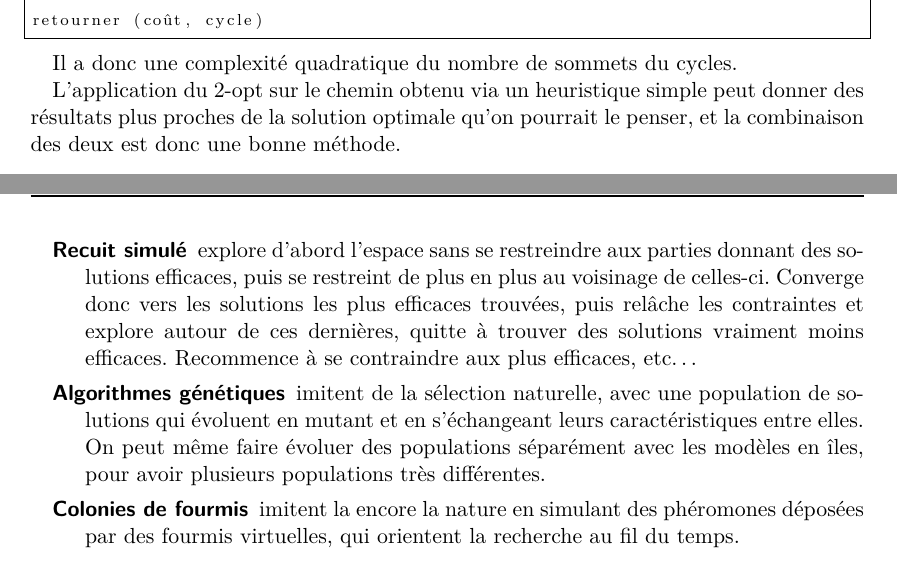
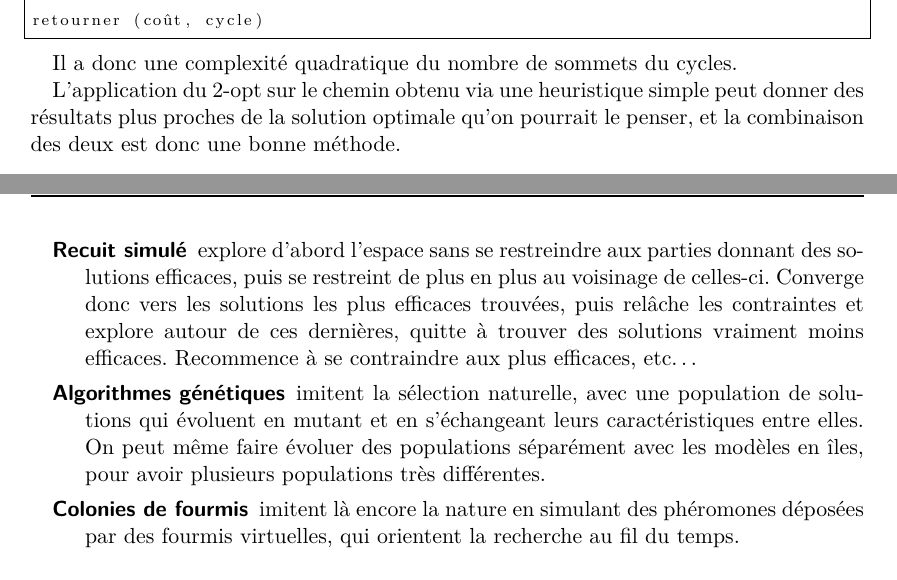
Before and after one commit to arthaud/GRO, a LaTeX document (final/rapport/main.tex, which reads final/rapport/graphes.tex): two parts of pages 6 and 7 of 14, joined at a grey line, cut so that both start at the same text. Compiled offline with pdfLaTeX.

Commit message:
Orth graphes.tex
Heuristique est un nom FÉMININ!

```diff
--- a/final/rapport/graphes.tex
+++ b/final/rapport/graphes.tex
@@ -125,7 +125,7 @@ retourner (coût, cycle)
 
     Il a donc une complexité quadratique du nombre de sommets du cycles.
 
-    L'application du 2-opt sur le chemin obtenu via un heuristique simple peut
+    L'application du 2-opt sur le chemin obtenu via une heuristique simple peut
     donner des résultats plus proches de la solution optimale qu'on pourrait le
     penser, et la combinaison des deux est donc une bonne méthode.
 
@@ -157,12 +157,12 @@ retourner (coût, cycle)
     trouvées, puis relâche les contraintes et explore autour de ces dernières,
     quitte à trouver des solutions vraiment moins efficaces. Recommence à se
     contraindre aux plus efficaces, etc\dots
-  \item[Algorithmes génétiques] imitent de la sélection naturelle, avec une
+  \item[Algorithmes génétiques] imitent la sélection naturelle, avec une
     population de solutions qui évoluent en mutant et en s'échangeant leurs
     caractéristiques entre elles. On peut même faire évoluer des populations
     séparément avec les modèles en îles, pour avoir plusieurs populations très
     différentes.
-  \item[Colonies de fourmis] imitent la encore la nature en simulant des
+  \item[Colonies de fourmis] imitent là encore la nature en simulant des
     phéromones déposées par des fourmis virtuelles, qui orientent la recherche
     au fil du temps.
   \end{description}
```
Also changed, not shown: final/rapport/graphes.tex (8 more changed lines).
